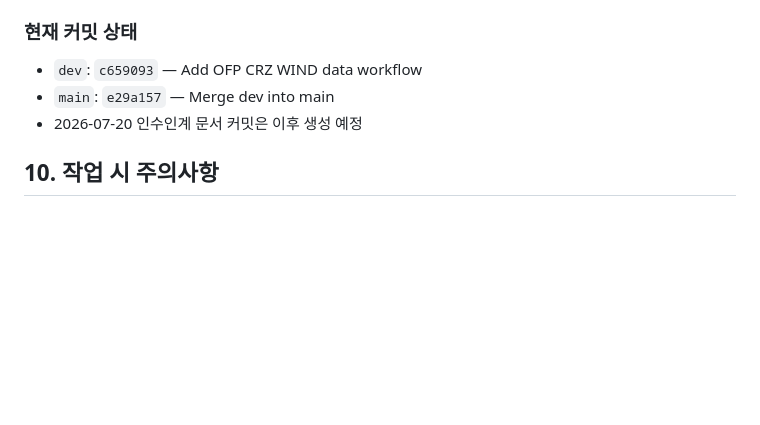
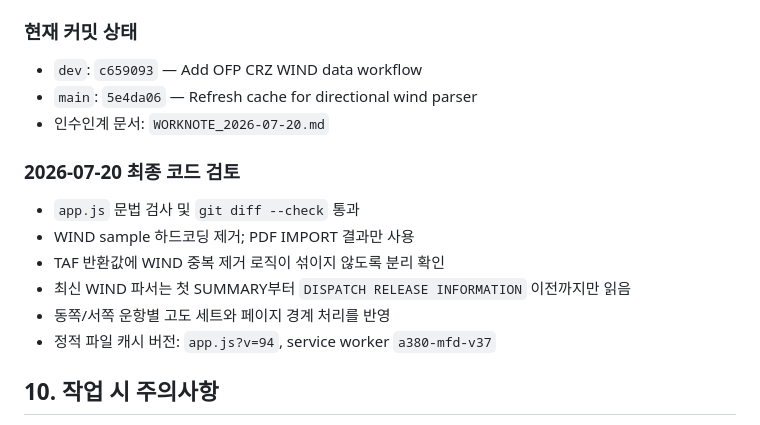
Before and after one commit to flyingjet777/ckpt-prep-stack, a Markdown page: CLAUDE.md, the part around the change. Rendered like a GitHub page; blank space fills up the shorter version.

```diff
--- a/CLAUDE.md
+++ b/CLAUDE.md
@@ -209,8 +209,17 @@ for (let i = 0; i < lines.length; i++) {
 ### 현재 커밋 상태
 
 - `dev`: `c659093` — Add OFP CRZ WIND data workflow
-- `main`: `e29a157` — Merge dev into main
-- 2026-07-20 인수인계 문서 커밋은 이후 생성 예정
+- `main`: `5e4da06` — Refresh cache for directional wind parser
+- 인수인계 문서: `WORKNOTE_2026-07-20.md`
+
+### 2026-07-20 최종 코드 검토
+
+- `app.js` 문법 검사 및 `git diff --check` 통과
+- WIND sample 하드코딩 제거; PDF IMPORT 결과만 사용
+- TAF 반환값에 WIND 중복 제거 로직이 섞이지 않도록 분리 확인
+- 최신 WIND 파서는 첫 SUMMARY부터 `DISPATCH RELEASE INFORMATION` 이전까지만 읽음
+- 동쪽/서쪽 운항별 고도 세트와 페이지 경계 처리를 반영
+- 정적 파일 캐시 버전: `app.js?v=94`, service worker `a380-mfd-v37`
 
 ## 10. 작업 시 주의사항
 
```
Also changed, not shown: WORKNOTE_2026-07-20.md (+13 -0 lines).
